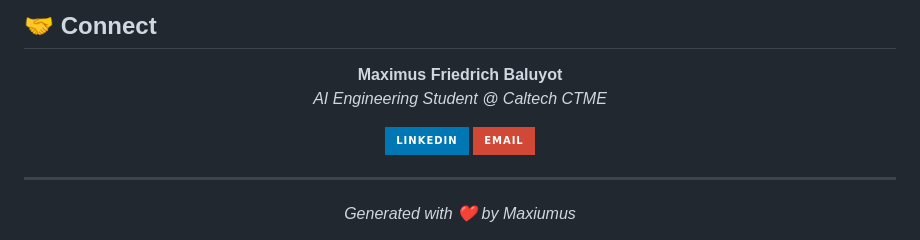
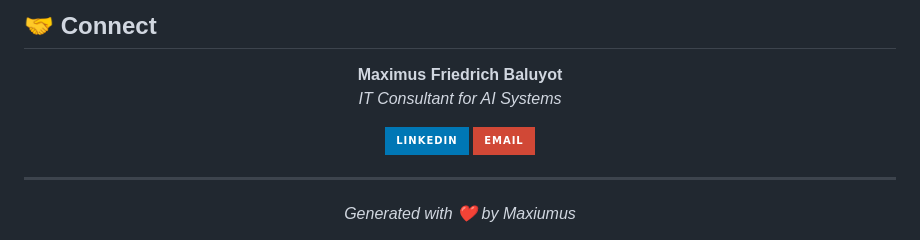
Before and after one commit to Keshigami/ai-engineering-portfolio, a Markdown page: README.md, the part around one of its changes. Drawn GitHub-style; badges without logos.

```diff
--- a/README.md
+++ b/README.md
@@ -133,5 +133,5 @@ python demo_app.py
 <div align="center">
 
 **Maximus Friedrich Baluyot**
-*AI Engineering Student @ Caltech CTME*
+*IT Consultant for AI Systems*
 
```
Also changed, not shown: other parts of README.md (+2 -2 lines).
